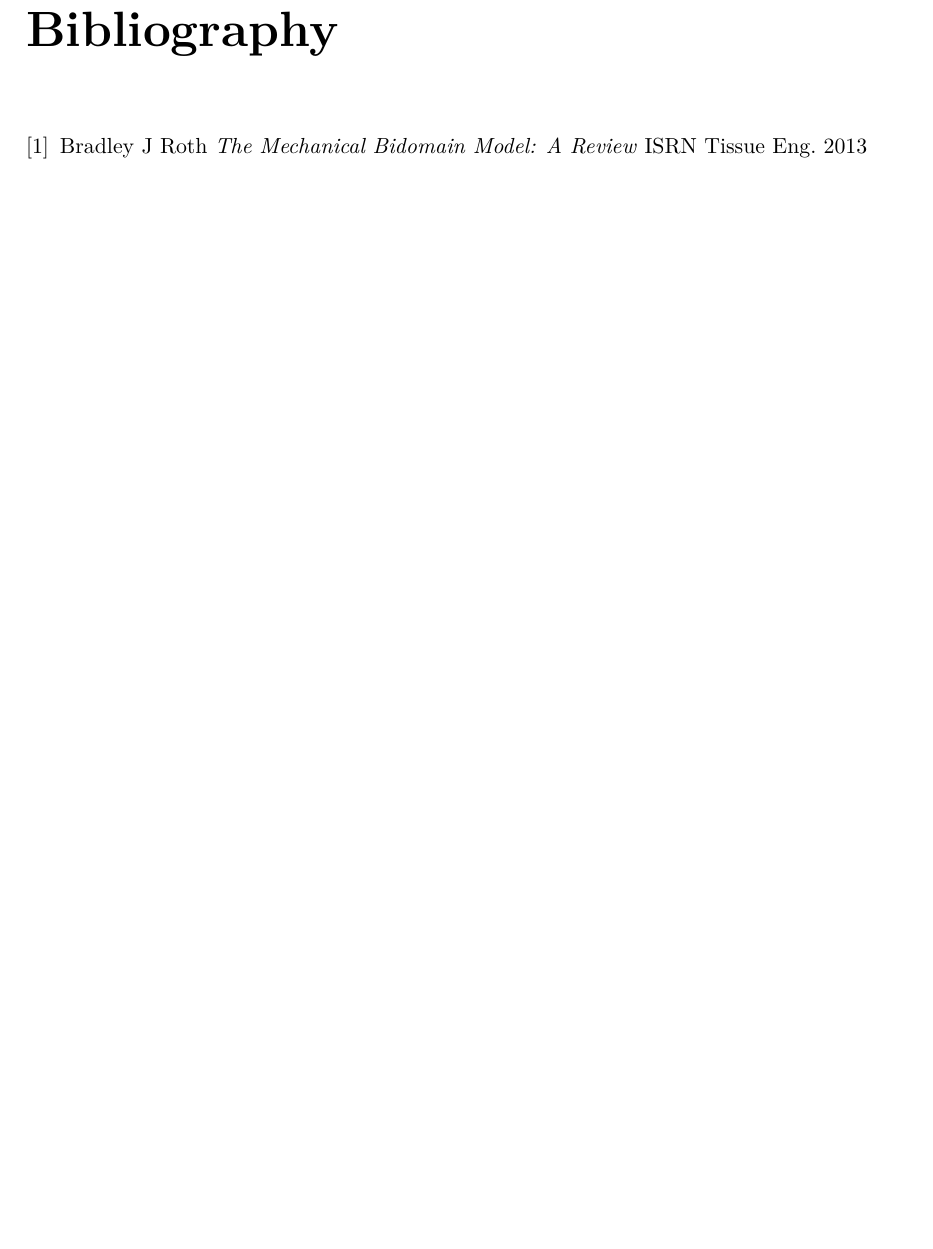
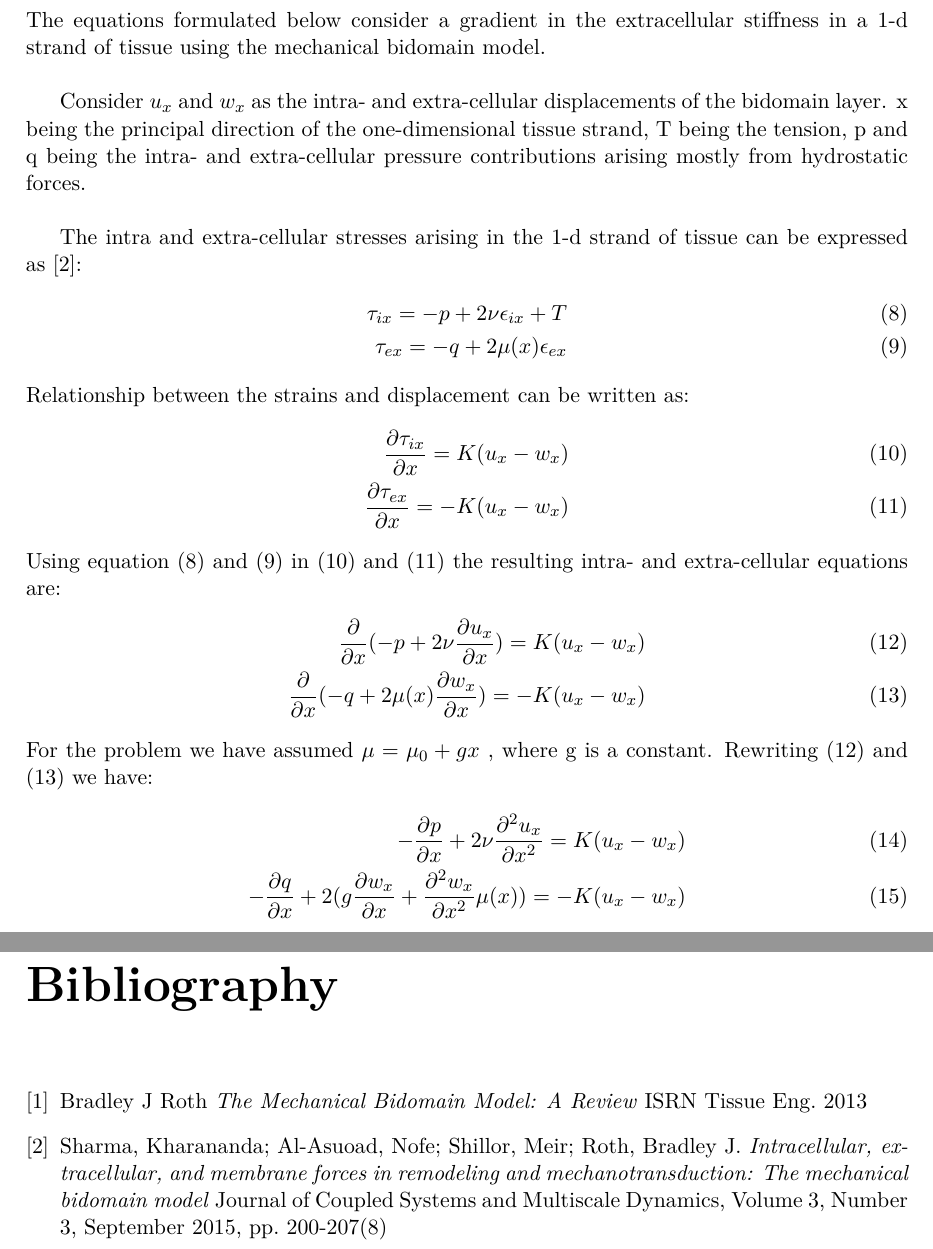
Before and after one commit to auddya/mechanicalBidomainModel, a LaTeX document (notebook/notebook.tex): part of page 3 of 3 before the commit and two parts of pages 3 and 4 of 4 after it, the two joined at a grey line, cut at the place of the change, the shorter picture padded with empty space. Compiled offline with pdfLaTeX.

Commit message:
Changes to first draft

```diff
--- a/notebook/notebook.tex
+++ b/notebook/notebook.tex
@@ -40,10 +47,42 @@ Final form the equation can be written as:
 \begin{align}
 \frac{\partial^{2}w_x}{\partial x^2} (\frac{\mu_0}{K} + \frac{gx}{K}) + \frac{\partial^{2}u_x}{\partial x^2} (\frac{\nu}{K} + \frac{\gamma}{K} ) = 0
 \end{align}
+\clearpage
+\section*{Analytical treatment - 10/04/2018}
+The equations formulated below consider a gradient in the extracellular stiffness in a 1-d strand of tissue using the mechanical bidomain model. \\
+
+Consider $u_{x}$ and $w_{x}$ as the intra- and extra-cellular displacements of the bidomain layer. x being the principal direction of the one-dimensional tissue strand, T being the tension, p and q being the intra- and extra-cellular pressure contributions arising mostly from hydrostatic forces. \\
+
+The intra and extra-cellular stresses arising in the 1-d strand of tissue can be expressed as \cite{roth2015}:
+\begin{align}
+\tau_{ix} = -p + 2\nu\epsilon_{ix} + T \\
+\tau_{ex} = -q + 2\mu(x)\epsilon_{ex}
+\end{align}
+Relationship between the strains and displacement can be written as:
+\begin{align}
+\frac{\partial\tau_{ix}}{\partial x} = K (u_x - w_x) \\
+\frac{\partial\tau_{ex}}{\partial x} = - K (u_x - w_x)
+\end{align}
+Using equation (8) and (9) in (10) and (11) the resulting intra- and extra-cellular equations are:
+\begin{align}
+\frac{\partial}{\partial x}(-p + 2\nu\frac{\partial u_x}{\partial x}) = K (u_x - w_x) \\
+\frac{\partial}{\partial x}(-q + 2\mu (x) \frac{\partial w_x}{\partial x}) = -K (u_x - w_x)
+\end{align}
+For the problem we have assumed $\mu = \mu_0 + gx$ , where g is a constant. Rewriting (12) and (13) we have:
+\begin{align}
+- \frac{\partial p}{\partial x} + 2\nu\frac{\partial^{2}u_x}{\partial x^2} = K (u_x - w_x) \\
+- \frac{\partial q}{\partial x} + 2(g\frac{\partial w_x}{\partial x} + \frac{\partial^{2}w_x}{\partial x^2} \mu(x)) = -K(u_x - w_x)
+\end{align}
+
 \begin{thebibliography}{9}
 	\bibitem{roth2012}
 	Bradley J Roth
 	\textit{The Mechanical Bidomain Model: A Review}
 	ISRN Tissue Eng. 2013
+
+	\bibitem{roth2015}
+	 Sharma, Kharananda; Al-Asuoad, Nofe; Shillor, Meir; Roth, Bradley J.
+	\textit{Intracellular, extracellular, and membrane forces in remodeling and mechanotransduction: The mechanical bidomain model}
+	Journal of Coupled Systems and Multiscale Dynamics, Volume 3, Number 3, September 2015, pp. 200-207(8)
 \end{thebibliography}
 \end{document}
```
Also changed, not shown: notebook/notebook.pdf, notebook/notebook.tex (9 more changed lines), 5 other files.
